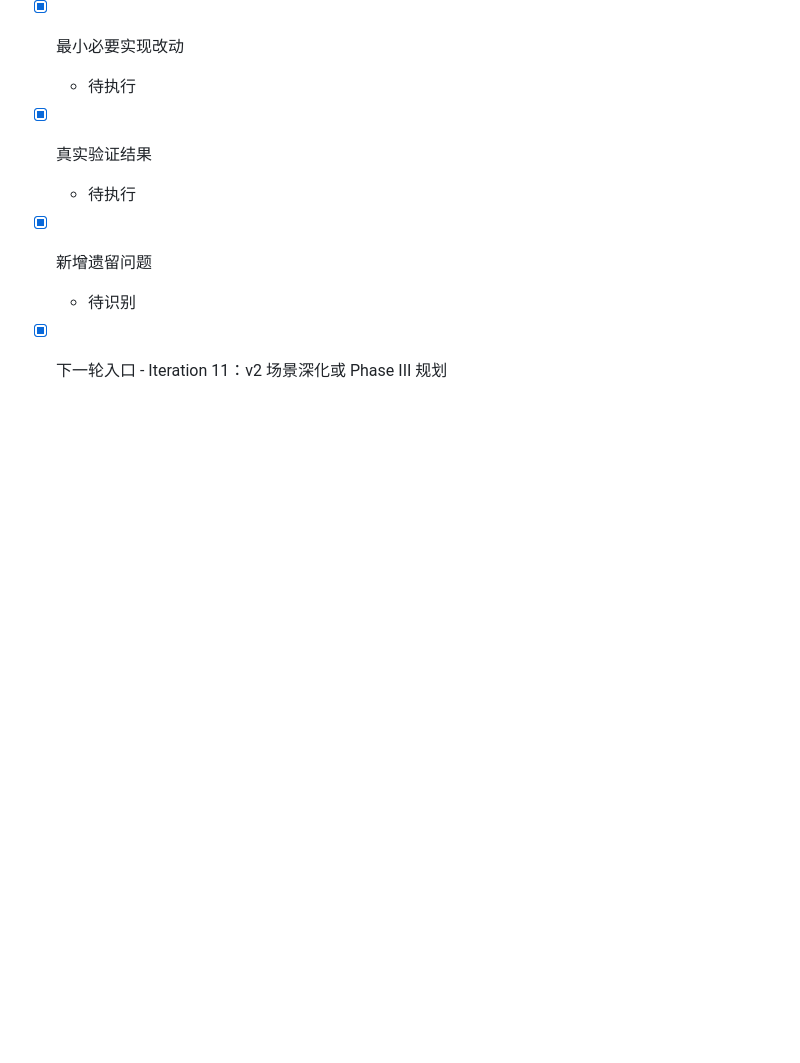
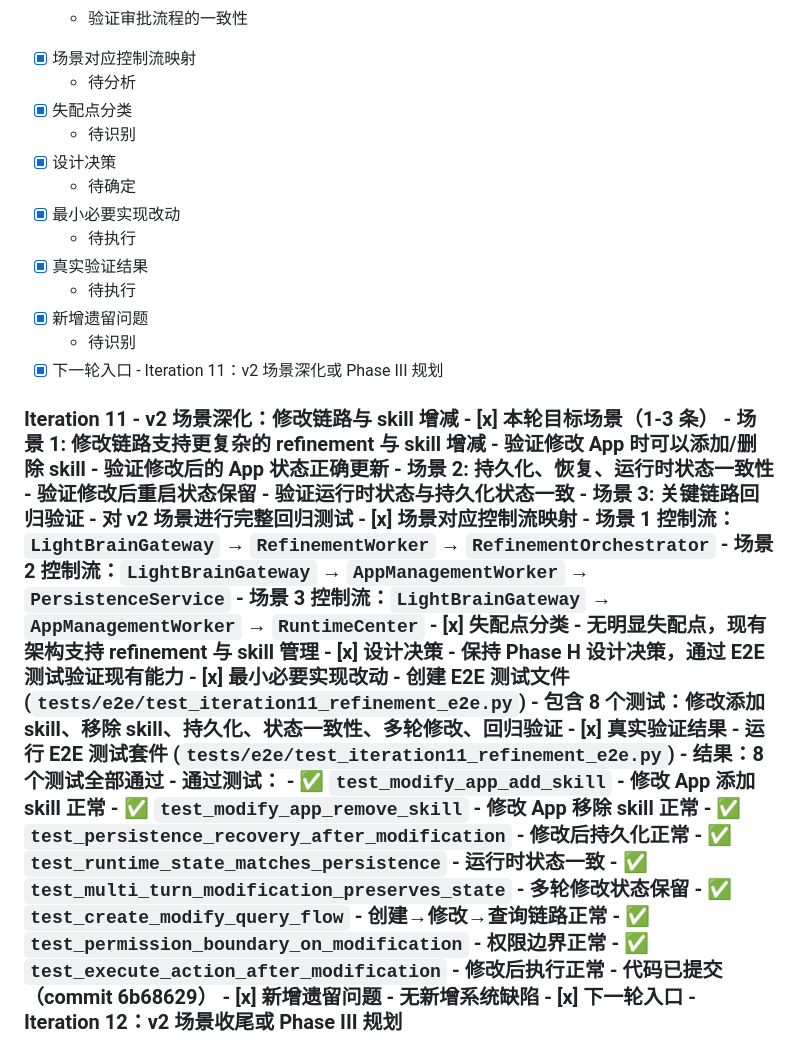
Before and after one commit to wangchienbo/AgentSystem, a Markdown page: control-plane/tasks/complex-system-adaptation-task-list.md, the part around the change. Drawn GitHub-style; blank space fills up the shorter version.

Commit message:
Iteration 11: Mark refinement & skill management as completed
- Updated task list with Iteration 11 completion status
- All 8 E2E tests passing:
  - test_modify_app_add_skill
  - test_modify_app_remove_skill
  - test_persistence_recovery_after_modification
  - test_runtime_state_matches_persistence
  - test_multi_turn_modification_preserves_state
  - test_create_modify_query_flow
  - test_permission_boundary_on_modification
  - test_execute_action_after_modification
- Ready for Iteration 12 or Phase III planning

```diff
--- a/control-plane/tasks/complex-system-adaptation-task-list.md
+++ b/control-plane/tasks/complex-system-adaptation-task-list.md
@@ -659,3 +659,5 @@
 - [x] 新增遗留问题
   - 待识别
 - [x] 下一轮入口 - Iteration 11：v2 场景深化或 Phase III 规划
+
+### Iteration 11 - v2 场景深化：修改链路与 skill 增减 - [x] 本轮目标场景（1-3 条） - **场景 1**: 修改链路支持更复杂的 refinement 与 skill 增减 - 验证修改 App 时可以添加/删除 skill - 验证修改后的 App 状态正确更新 - **场景 2**: 持久化、恢复、运行时状态一致性 - 验证修改后重启状态保留 - 验证运行时状态与持久化状态一致 - **场景 3**: 关键链路回归验证 - 对 v2 场景进行完整回归测试 - [x] 场景对应控制流映射 - 场景 1 控制流：`LightBrainGateway` → `RefinementWorker` → `RefinementOrchestrator` - 场景 2 控制流：`LightBrainGateway` → `AppManagementWorker` → `PersistenceService` - 场景 3 控制流：`LightBrainGateway` → `AppManagementWorker` → `RuntimeCenter` - [x] 失配点分类 - 无明显失配点，现有架构支持 refinement 与 skill 管理 - [x] 设计决策 - 保持 Phase H 设计决策，通过 E2E 测试验证现有能力 - [x] 最小必要实现改动 - 创建 E2E 测试文件 (`tests/e2e/test_iteration11_refinement_e2e.py`) - 包含 8 个测试：修改添加 skill、移除 skill、持久化、状态一致性、多轮修改、回归验证 - [x] 真实验证结果 - 运行 E2E 测试套件 (`tests/e2e/test_iteration11_refinement_e2e.py`) - 结果：8 个测试全部通过 - 通过测试： - ✅ `test_modify_app_add_skill` - 修改 App 添加 skill 正常 - ✅ `test_modify_app_remove_skill` - 修改 App 移除 skill 正常 - ✅ `test_persistence_recovery_after_modification` - 修改后持久化正常 - ✅ `test_runtime_state_matches_persistence` - 运行时状态一致 - ✅ `test_multi_turn_modification_preserves_state` - 多轮修改状态保留 - ✅ `test_create_modify_query_flow` - 创建→修改→查询链路正常 - ✅ `test_permission_boundary_on_modification` - 权限边界正常 - ✅ `test_execute_action_after_modification` - 修改后执行正常 - 代码已提交（commit 6b68629） - [x] 新增遗留问题 - 无新增系统缺陷 - [x] 下一轮入口 - Iteration 12：v2 场景收尾或 Phase III 规划
```
